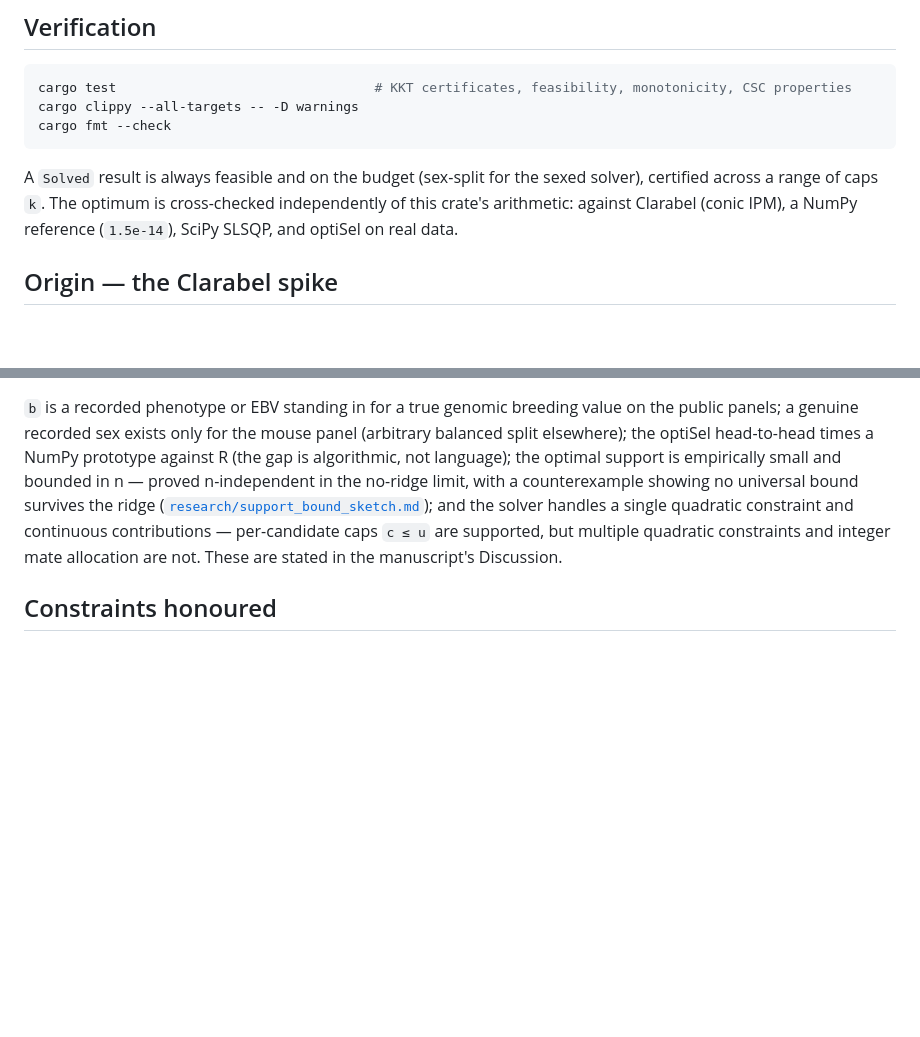
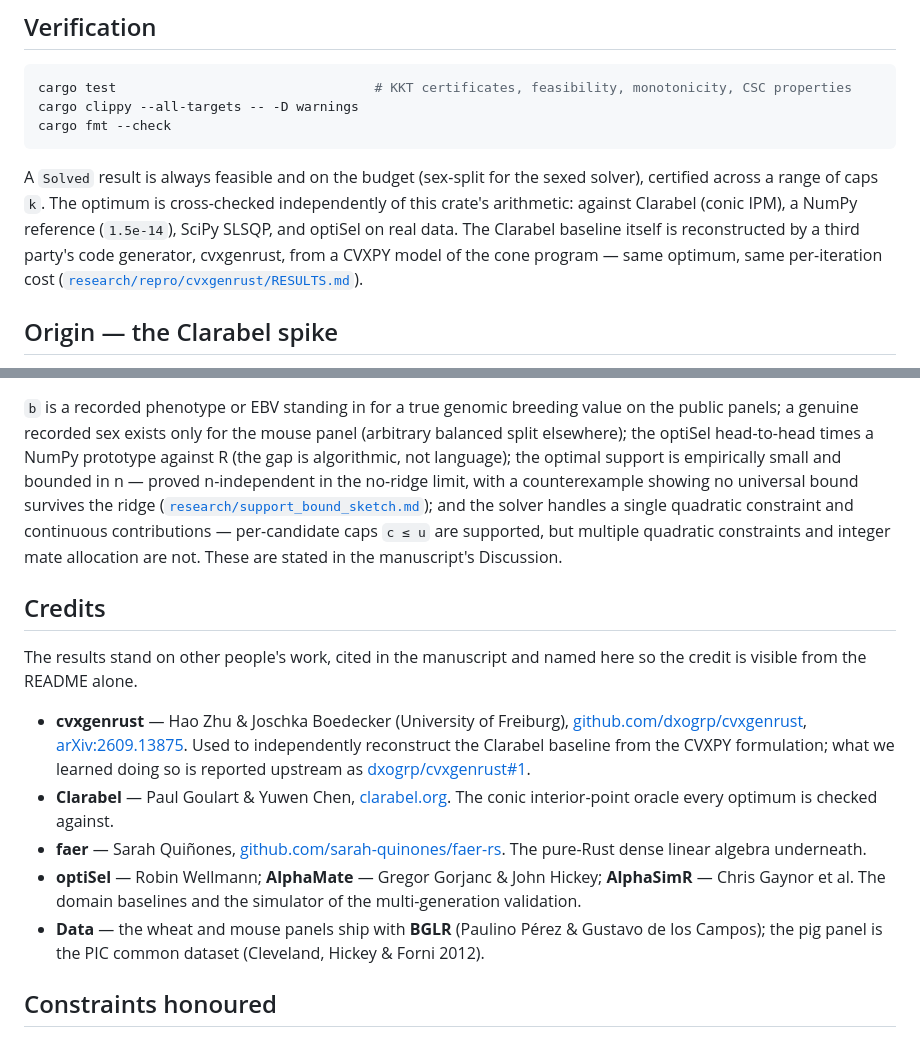
Before and after one commit to Adelagric/ocs-rs, a Markdown page: README.md, 2 parts joined by grey strips. Rendered like a GitHub page; blank space fills up the shorter version.

Commit message:
docs: Credits section in the README — cvxgenrust and the other work the results stand on
The academic credit is in the manuscript; a reader of the README alone did not
see it. Names, links and roles for cvxgenrust (Zhu & Boedecker), Clarabel, faer,
the domain baselines and the data, plus the Verification paragraph now says the
Clarabel baseline is reconstructed by a third party's generator.

```diff
--- a/README.md
+++ b/README.md
@@ -202,7 +202,10 @@ cargo fmt --check
 A `Solved` result is always feasible and on the budget (sex-split for the sexed
 solver), certified across a range of caps `k`. The optimum is cross-checked
 independently of this crate's arithmetic: against Clarabel (conic IPM), a NumPy
-reference (`1.5e-14`), SciPy SLSQP, and optiSel on real data.
+reference (`1.5e-14`), SciPy SLSQP, and optiSel on real data. The Clarabel
+baseline itself is reconstructed by a third party's code generator, cvxgenrust,
+from a CVXPY model of the cone program — same optimum, same per-iteration cost
+([`research/repro/cvxgenrust/RESULTS.md`](research/repro/cvxgenrust/RESULTS.md)).
 
 ## Origin — the Clarabel spike
 
@@ -226,6 +229,28 @@ and the solver handles a single quadratic constraint and continuous contribution
 per-candidate caps `c ≤ u` are supported, but multiple quadratic constraints and
 integer mate allocation are not. These are stated in the manuscript's Discussion.
 
+## Credits
+
+The results stand on other people's work, cited in the manuscript and named here
+so the credit is visible from the README alone.
+
+- **cvxgenrust** — Hao Zhu & Joschka Boedecker (University of Freiburg),
+  [github.com/dxogrp/cvxgenrust](https://github.com/dxogrp/cvxgenrust),
+  [arXiv:2609.13875](https://doi.org/10.48550/arXiv.2609.13875). Used to
+  independently reconstruct the Clarabel baseline from the CVXPY formulation;
+  what we learned doing so is reported upstream as
+  [dxogrp/cvxgenrust#1](https://github.com/dxogrp/cvxgenrust/issues/1).
+- **Clarabel** — Paul Goulart & Yuwen Chen, [clarabel.org](https://clarabel.org).
+  The conic interior-point oracle every optimum is checked against.
+- **faer** — Sarah Quiñones, [github.com/sarah-quinones/faer-rs](https://github.com/sarah-quinones/faer-rs).
+  The pure-Rust dense linear algebra underneath.
+- **optiSel** — Robin Wellmann; **AlphaMate** — Gregor Gorjanc & John Hickey;
+  **AlphaSimR** — Chris Gaynor et al. The domain baselines and the simulator of
+  the multi-generation validation.
+- **Data** — the wheat and mouse panels ship with **BGLR** (Paulino Pérez &
+  Gustavo de los Campos); the pig panel is the PIC common dataset (Cleveland,
+  Hickey & Forni 2012).
+
 ## Constraints honoured
 
 Pure-Rust dependencies only (`clarabel`, `faer`, `rand`, `rand_distr`) — no
```
